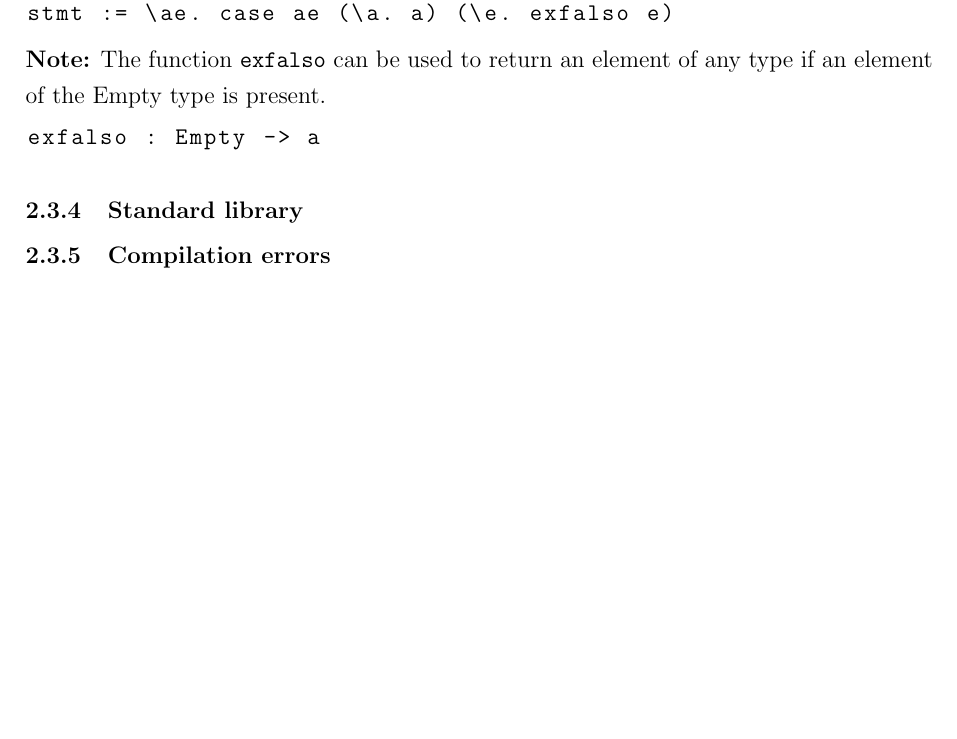
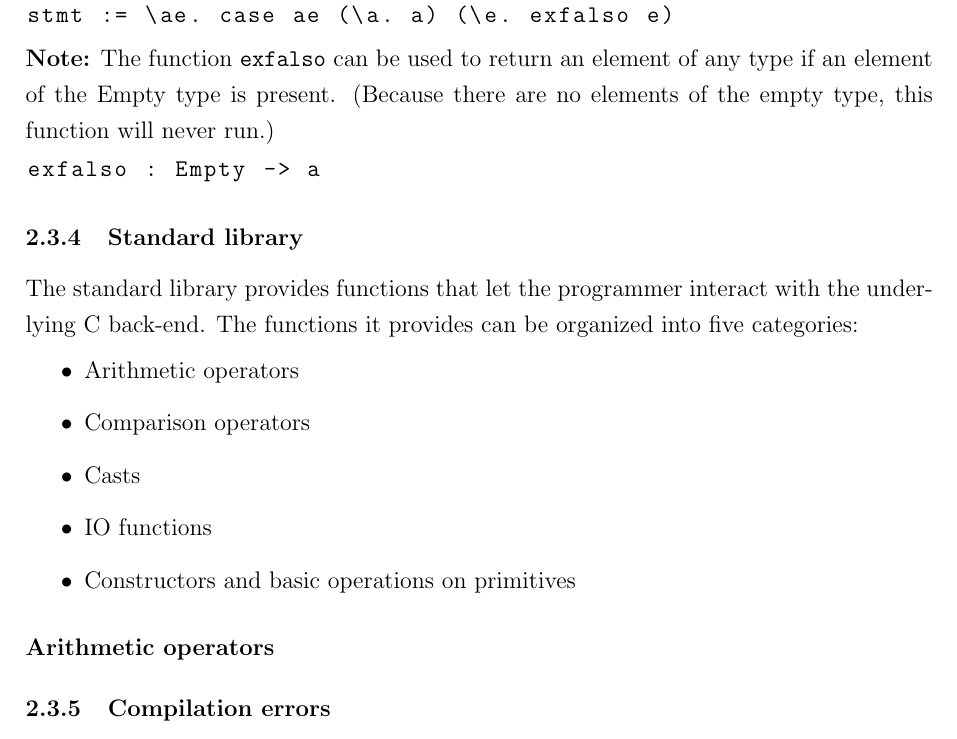
Before and after one commit to ConcreteCactus/lcc, a LaTeX document (docs/docs.tex): part of page 12 of 12, cut so that both start at the same text, the shorter picture padded with empty space. Compiled offline with pdfLaTeX.

```diff
--- a/docs/docs.tex
+++ b/docs/docs.tex
@@ -501,12 +501,27 @@
 stmt := \ae. case ae (\a. a) (\e. exfalso e)
 \end{lstlisting}
 \textbf{Note:} The function \verb$exfalso$ can be used to return an element of
-any type if an element of the Empty type is present.
+any type if an element of the Empty type is present. (Because there are no
+elements of the empty type, this function will never run.)
 \begin{lstlisting}
 exfalso : Empty -> a
 \end{lstlisting}
 
 \subsubsection{Standard library}
+
+The standard library provides functions that let the programmer interact with
+the underlying C back-end. The functions it provides can be organized into five
+categories:
+\begin{itemize}
+    \item Arithmetic operators
+    \item Comparison operators
+    \item Casts
+    \item IO functions
+    \item Constructors and basic operations on primitives
+\end{itemize}
+
+\paragraph{Arithmetic operators}
+
 \subsubsection{Compilation errors}
 
 \subsubsection{A note on white-space}
```
Also changed, not shown: 2 other files.
